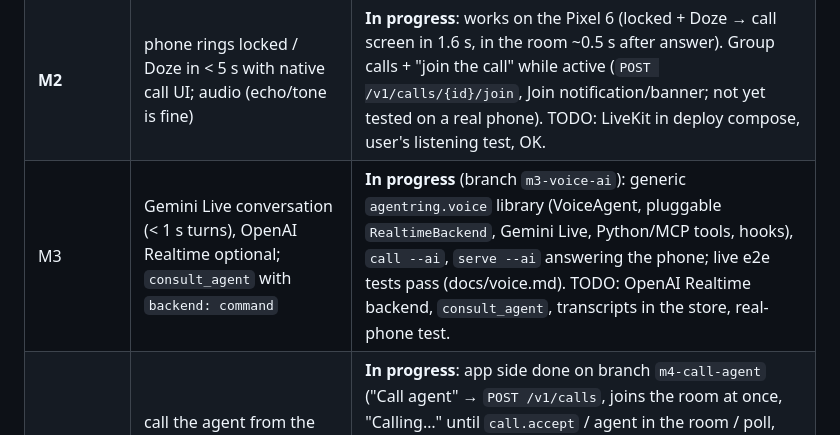
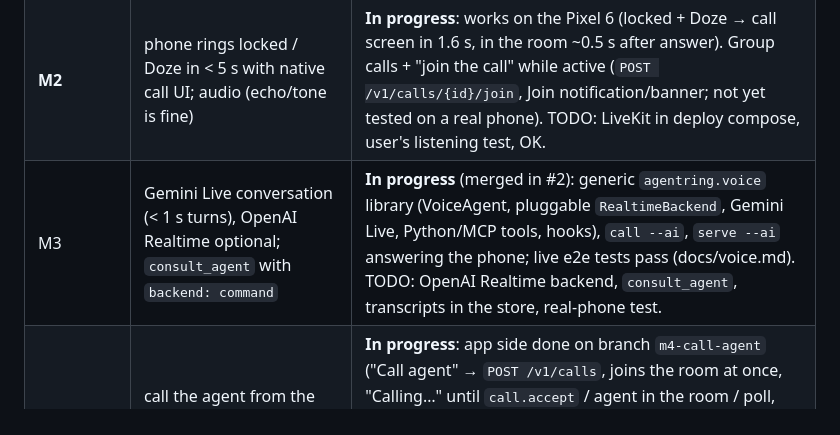
Before and after one commit to RonnieRINCON/Agentring, a Markdown page: CLAUDE.md, the part around the change. GitHub-like rendering.

```diff
--- a/CLAUDE.md
+++ b/CLAUDE.md
@@ -26,7 +26,7 @@ self-hosted, no accounts.
 |---|---|---|
 | **M1** | relay + pairing + messages + push | **Done**; verified on the user's Pixel 6 (Android 16), FCM incl. forced Doze (~1.5 s). |
 | **M2** | phone rings locked / Doze in < 5 s with native call UI; audio (echo/tone is fine) | **In progress**: works on the Pixel 6 (locked + Doze → call screen in 1.6 s, in the room ~0.5 s after answer). Group calls + "join the call" while active (`POST /v1/calls/{id}/join`, Join notification/banner; not yet tested on a real phone). TODO: LiveKit in deploy compose, user's listening test, OK. |
-| M3 | Gemini Live conversation (< 1 s turns), OpenAI Realtime optional; `consult_agent` with `backend: command` | **In progress** (branch `m3-voice-ai`): generic `agentring.voice` library (VoiceAgent, pluggable `RealtimeBackend`, Gemini Live, Python/MCP tools, hooks), `call --ai`, `serve --ai` answering the phone; live e2e tests pass (docs/voice.md). TODO: OpenAI Realtime backend, `consult_agent`, transcripts in the store, real-phone test. |
+| M3 | Gemini Live conversation (< 1 s turns), OpenAI Realtime optional; `consult_agent` with `backend: command` | **In progress** (merged in #2): generic `agentring.voice` library (VoiceAgent, pluggable `RealtimeBackend`, Gemini Live, Python/MCP tools, hooks), `call --ai`, `serve --ai` answering the phone; live e2e tests pass (docs/voice.md). TODO: OpenAI Realtime backend, `consult_agent`, transcripts in the store, real-phone test. |
 | M4 | call the agent from the app; missed/declined fallbacks | **In progress**: app side done on branch `m4-call-agent` ("Call agent" → `POST /v1/calls`, joins the room at once, "Calling…" until `call.accept` / agent in the room / poll, cancel while ringing, agent offline / busy / declined / missed messages; not yet tested on a real phone). Agent side (accepting inbound calls) is built separately; missed → `msg.new` fallback still TODO. |
 | M5 | MCP server, skill, examples, docs, < 15 min quickstart with `docker compose up` | |
 
```
Also changed, not shown: docs/architecture.md (+2 -2 lines).
